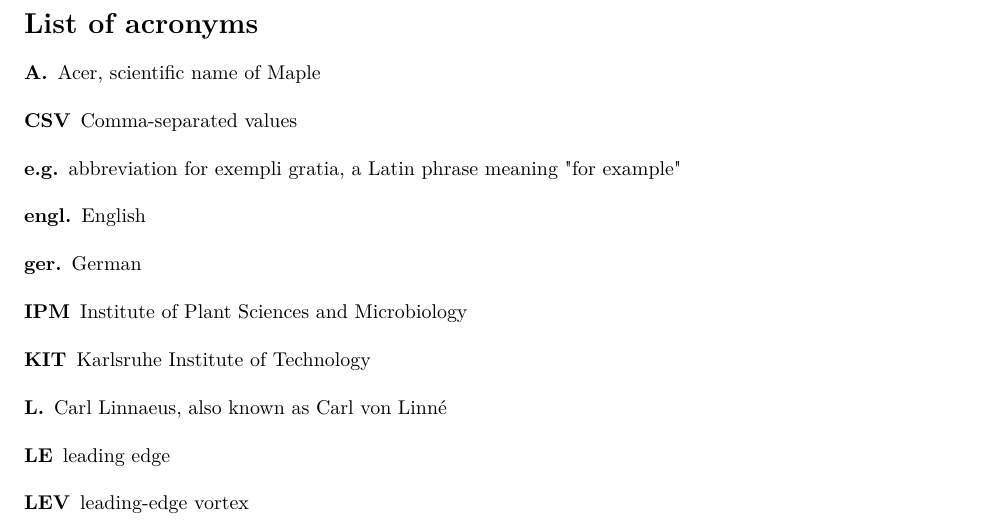
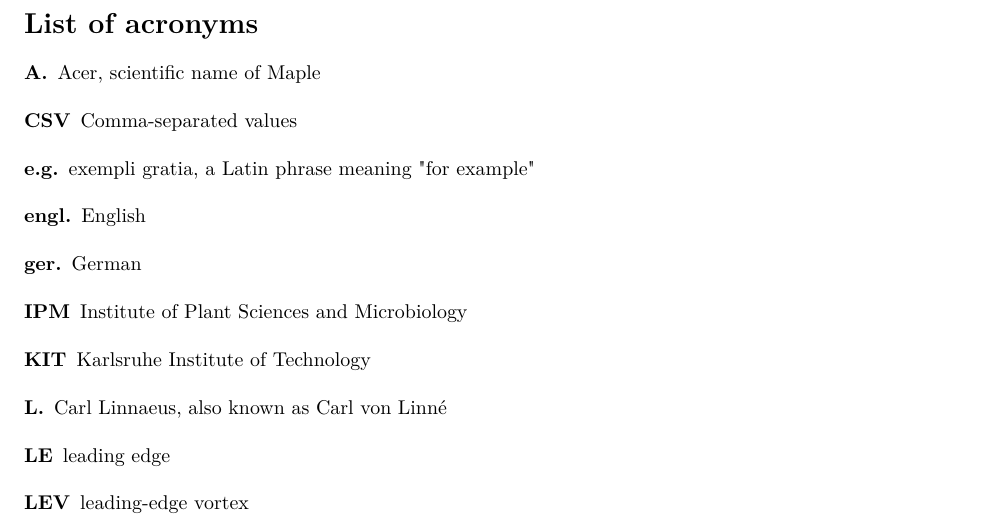
Before and after one commit to florianmischke/shape-optimisation-of-samaras, an R Markdown document (bachelorarbeit-florian-mischke.Rmd): part of page 5 of 20, cut so that both start at the same text. Rendered offline with R 4.5, knitr and Pandoc, then LaTeX, with nearby package versions.

Commit message:
Update bachelorarbeit-florian-mischke.Rmd

```diff
--- a/bachelorarbeit-florian-mischke.Rmd
+++ b/bachelorarbeit-florian-mischke.Rmd
@@ -114,7 +114,7 @@
     \setlength{\itemsep}{0ex}
     \acro{A}[A.]{Acer, scientific name of Maple}
     \acro{csv}[CSV]{Comma-separated values}
-    \acro{eg}[e.g.]{abbreviation for exempli gratia, a Latin phrase meaning "for example"}
+    \acro{eg}[e.g.]{exempli gratia, a Latin phrase meaning "for example"}
     \acro{engl}[engl.]{English}
     \acro{ger}[ger.]{German}
     \acro{ipm}[IPM]{Institute of Plant Sciences and Microbiology}
```
